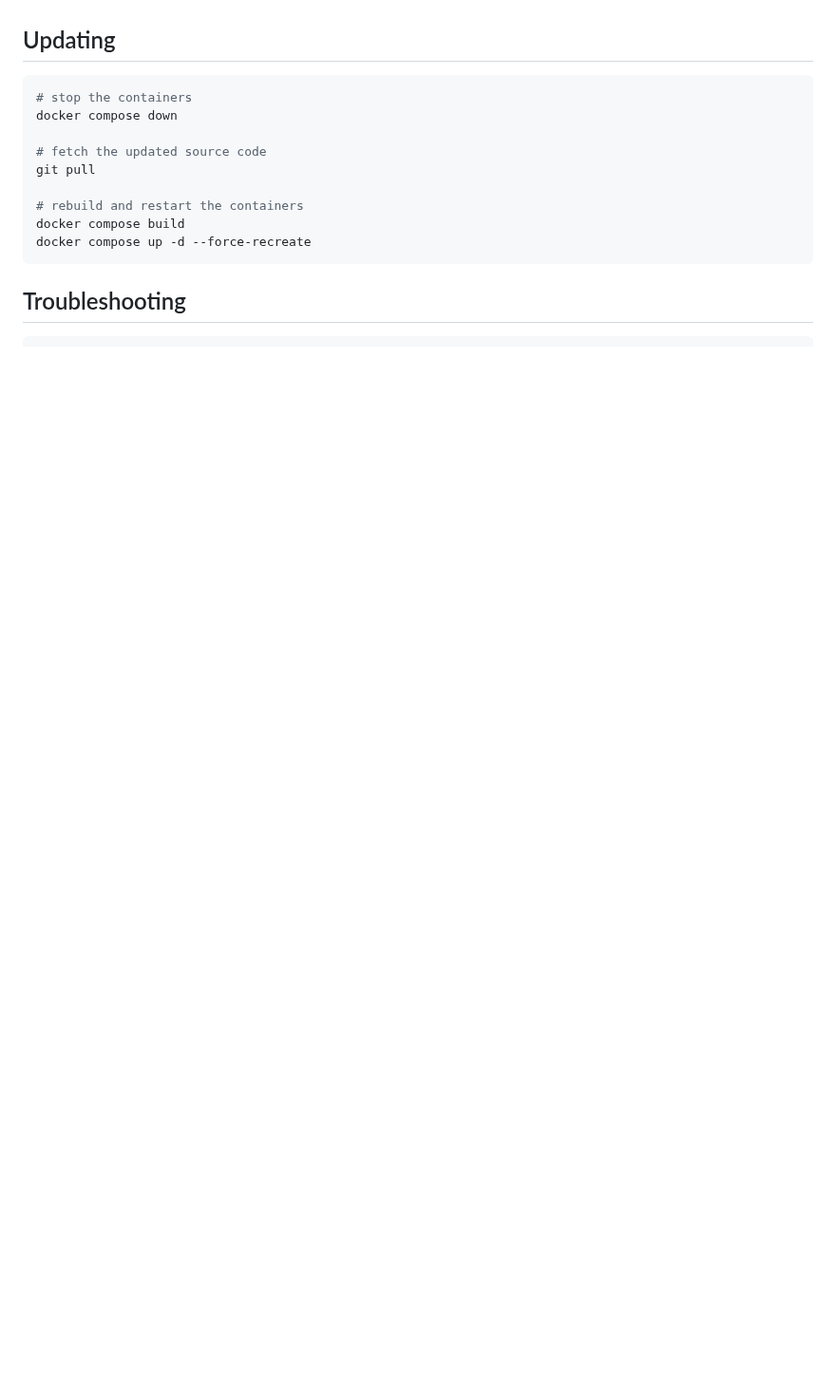
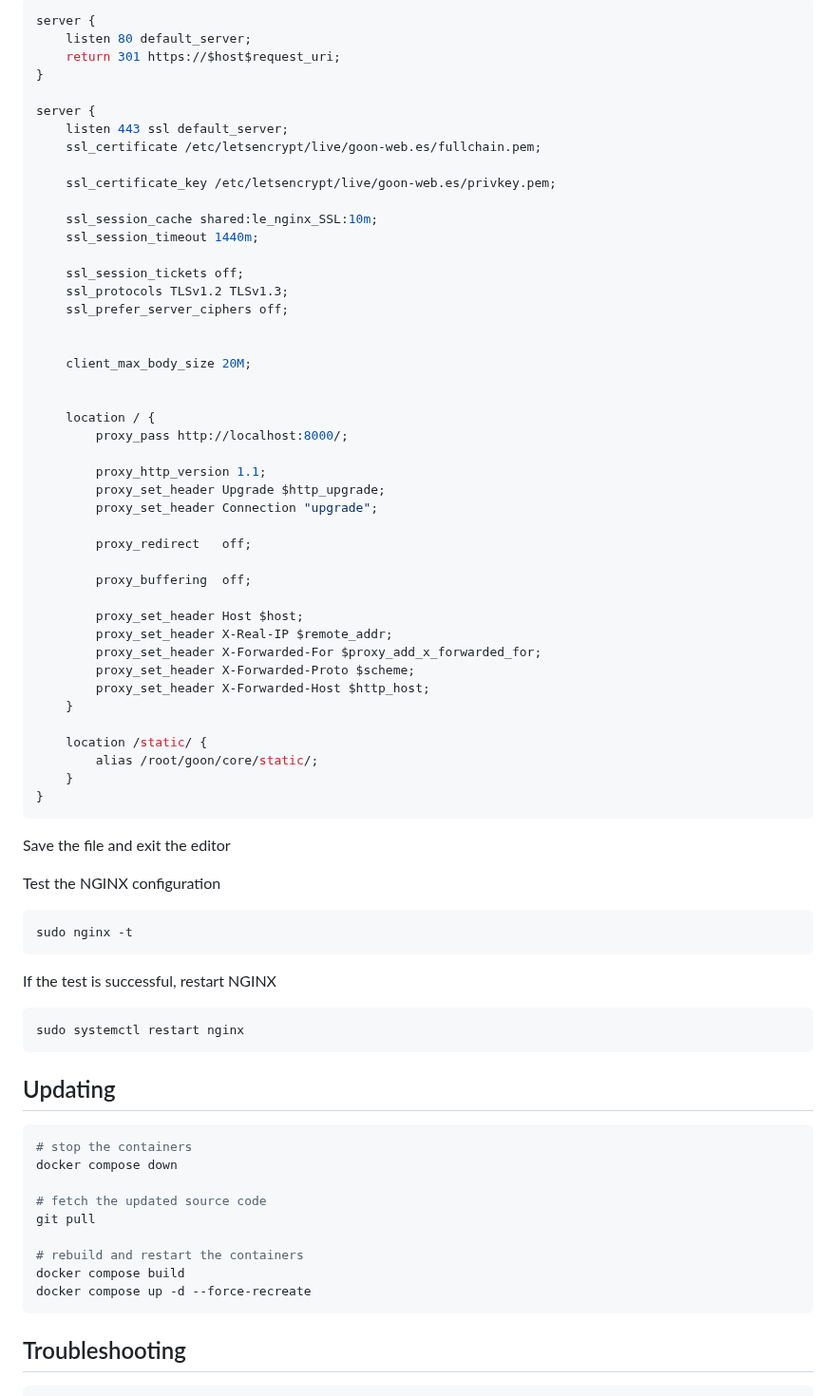
Before and after one commit to DaniFdz/goon, a Markdown page: README.md, the part around one of its changes. Shown at 95% size. GitHub-like rendering; blank space fills up the shorter version.

````diff
--- a/README.md
+++ b/README.md
@@ -139,3 +199,61 @@ ToDo
+```nginx
+server {
+    listen 80 default_server;
+    return 301 https://$host$request_uri;
+}
+
+server {
+    listen 443 ssl default_server;
+    ssl_certificate /etc/letsencrypt/live/goon-web.es/fullchain.pem;
+
+    ssl_certificate_key /etc/letsencrypt/live/goon-web.es/privkey.pem;
+
+    ssl_session_cache shared:le_nginx_SSL:10m;
+    ssl_session_timeout 1440m;
+
+    ssl_session_tickets off;
+    ssl_protocols TLSv1.2 TLSv1.3;
+    ssl_prefer_server_ciphers off;
+
+
+    client_max_body_size 20M;
+
+
+    location / {
+        proxy_pass http://localhost:8000/;
+
+        proxy_http_version 1.1;
+        proxy_set_header Upgrade $http_upgrade;
+        proxy_set_header Connection "upgrade";
+
+        proxy_redirect   off;
+
+        proxy_buffering  off;
+
+        proxy_set_header Host $host;
+        proxy_set_header X-Real-IP $remote_addr;
+        proxy_set_header X-Forwarded-For $proxy_add_x_forwarded_for;
+        proxy_set_header X-Forwarded-Proto $scheme;
+        proxy_set_header X-Forwarded-Host $http_host;
+    }
+
+    location /static/ {
+        alias /root/goon/core/static/;
+    }
+}
+```
+
+Save the file and exit the editor
+
+Test the NGINX configuration
+```bash
+sudo nginx -t
+```
+
+If the test is successful, restart NGINX
+```bash
+sudo systemctl restart nginx
+```
 
 ## Updating
 ```bash
````
Also changed, not shown: other parts of README.md (+62 -2 lines).
